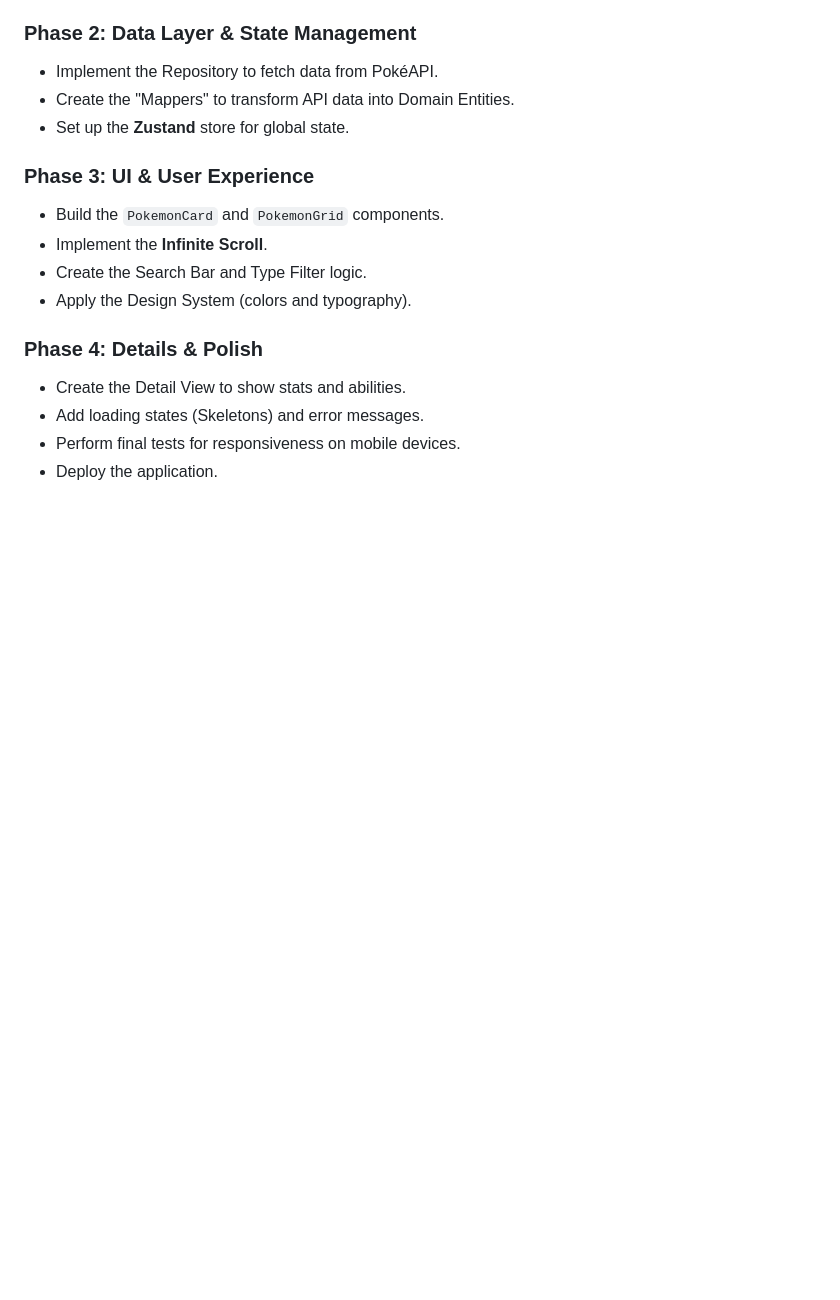
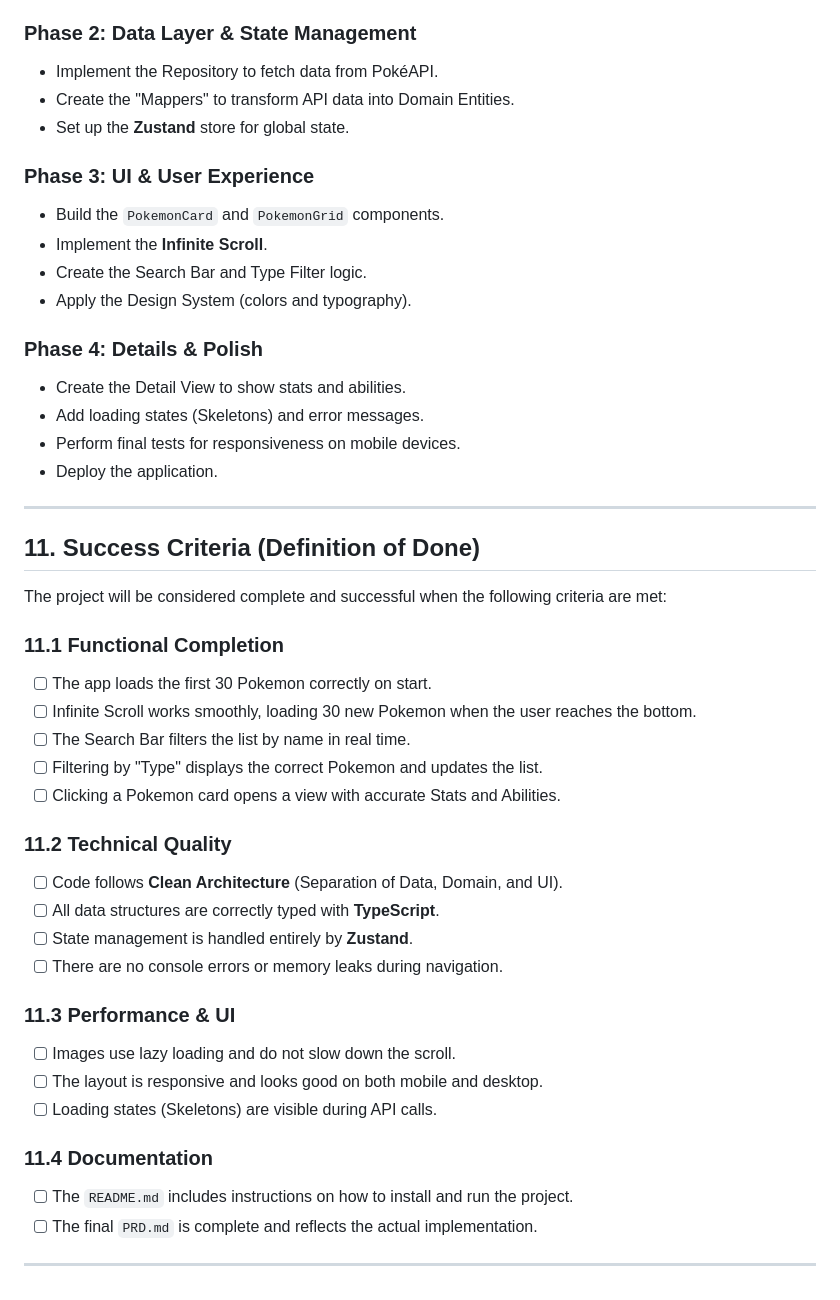
Before and after one commit to IZT612/PokedexRN, a Markdown page: PRD.md, the part around the change. Drawn GitHub-style; blank space fills up the shorter version.

Commit message:
PRD.md: Success Criteria added

```diff
--- a/PRD.md
+++ b/PRD.md
@@ -360,3 +360,33 @@ This project is divided into four main stages to ensure a stable and high-qualit
 * Add loading states (Skeletons) and error messages.
 * Perform final tests for responsiveness on mobile devices.
 * Deploy the application.
+
+---
+
+## 11. Success Criteria (Definition of Done)
+
+The project will be considered complete and successful when the following criteria are met:
+
+### 11.1 Functional Completion
+* [ ] The app loads the first 30 Pokemon correctly on start.
+* [ ] Infinite Scroll works smoothly, loading 30 new Pokemon when the user reaches the bottom.
+* [ ] The Search Bar filters the list by name in real time.
+* [ ] Filtering by "Type" displays the correct Pokemon and updates the list.
+* [ ] Clicking a Pokemon card opens a view with accurate Stats and Abilities.
+
+### 11.2 Technical Quality
+* [ ] Code follows **Clean Architecture** (Separation of Data, Domain, and UI).
+* [ ] All data structures are correctly typed with **TypeScript**.
+* [ ] State management is handled entirely by **Zustand**.
+* [ ] There are no console errors or memory leaks during navigation.
+
+### 11.3 Performance & UI
+* [ ] Images use lazy loading and do not slow down the scroll.
+* [ ] The layout is responsive and looks good on both mobile and desktop.
+* [ ] Loading states (Skeletons) are visible during API calls.
+
+### 11.4 Documentation
+* [ ] The `README.md` includes instructions on how to install and run the project.
+* [ ] The final `PRD.md` is complete and reflects the actual implementation.
+
+---
```
